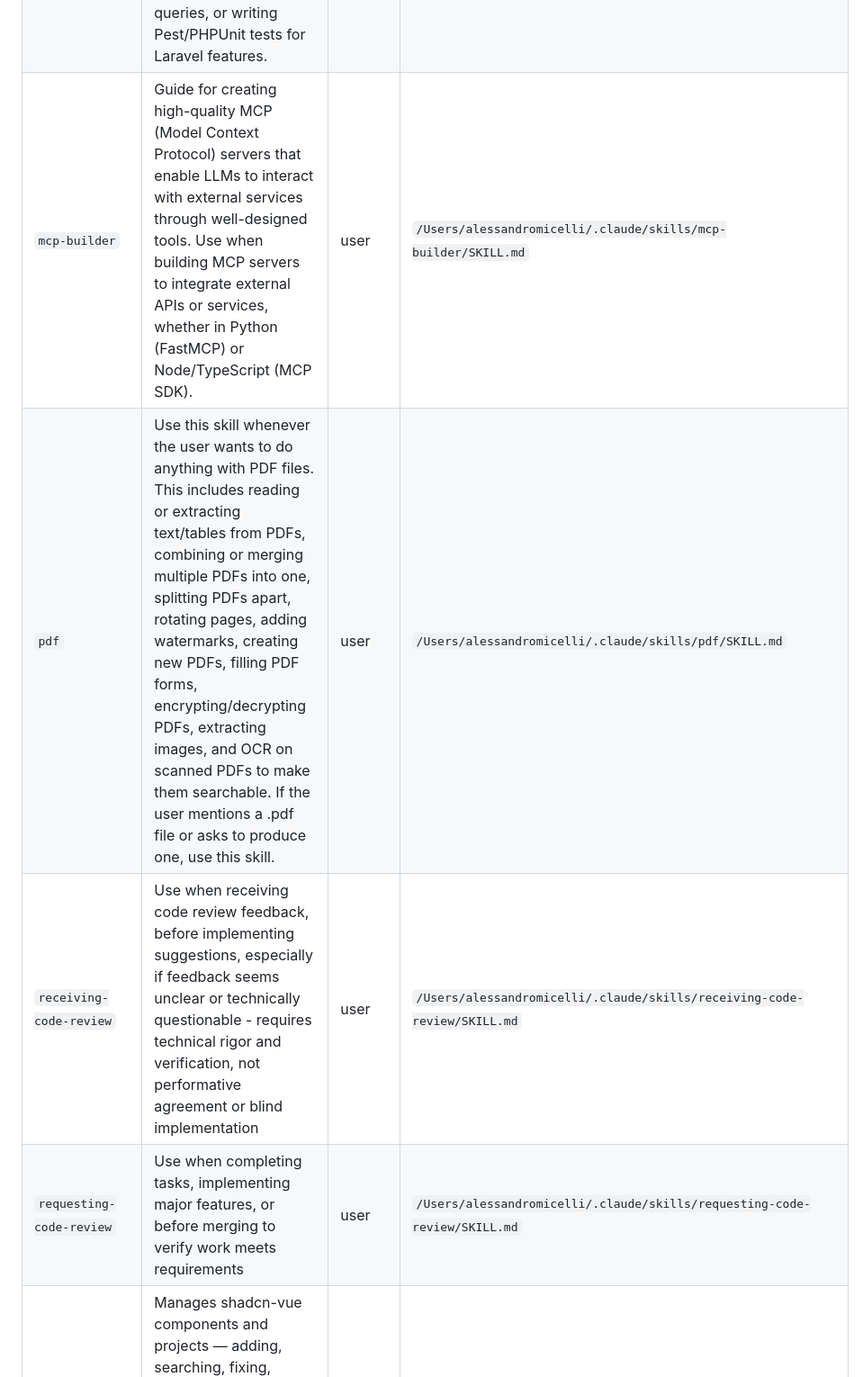
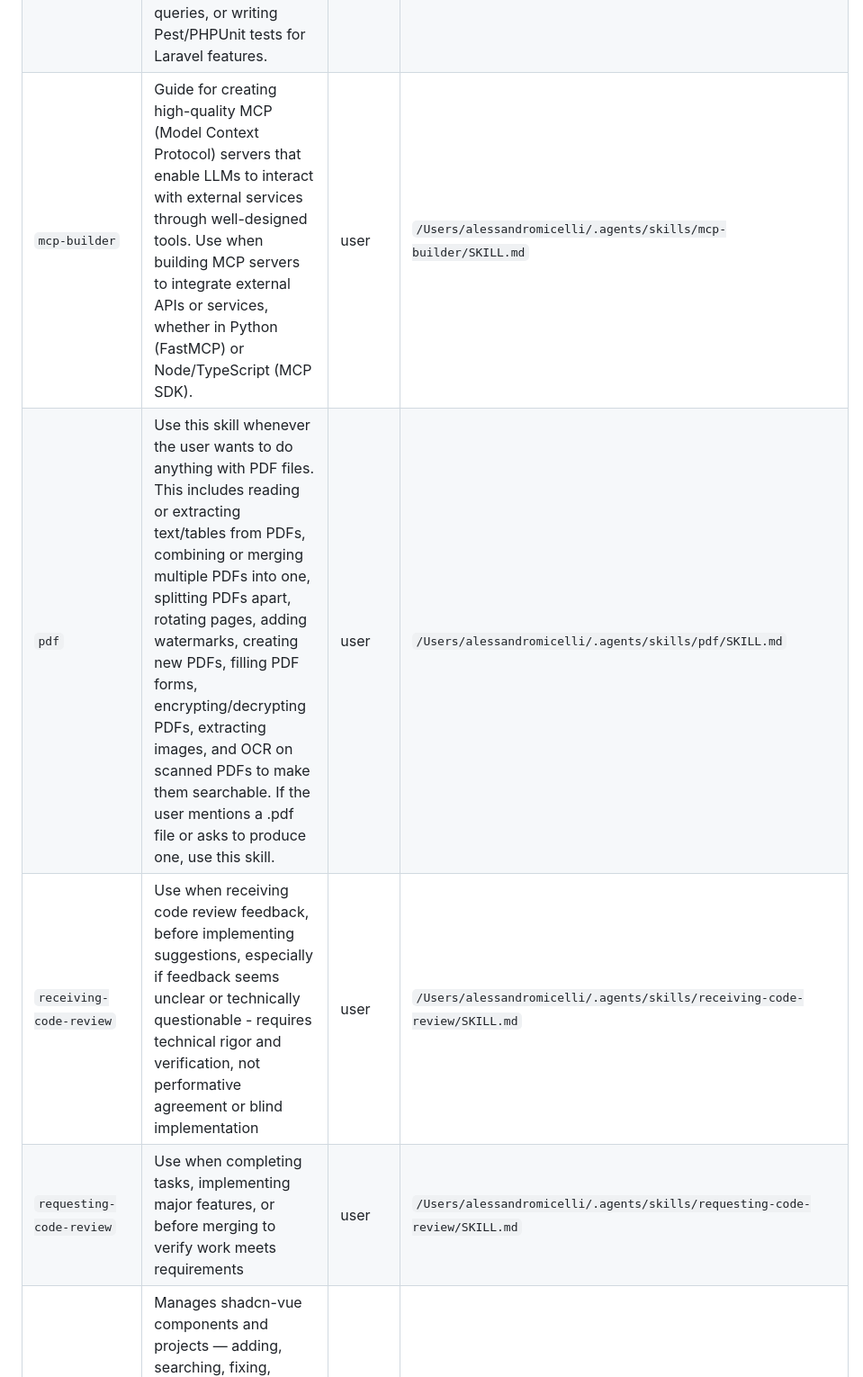
Before and after one commit to micio86dev/avatar-test, a Markdown page: .atl/skill-registry.md, the part around one of its changes. Shown at 90% size. Rendered like a GitHub page.

```diff
--- a/.atl/skill-registry.md
+++ b/.atl/skill-registry.md
@@ -44,6 +44,6 @@ Last updated: 2026-07-16
 | `laravel-specialist` | Build and configure Laravel 10+ applications, including creating Eloquent models and relationships, implementing Sanctum authentication, configuring Horizon queues, designing RESTful APIs with API resources, and building reactive interfaces with Livewire. Use when creating Laravel models, setting up queue workers, implementing Sanctum auth flows, building Livewire components, optimising Eloquent queries, or writing Pest/PHPUnit tests for Laravel features. | user | `/Users/alessandromicelli/.agents/skills/laravel-specialist/SKILL.md` |
-| `mcp-builder` | Guide for creating high-quality MCP (Model Context Protocol) servers that enable LLMs to interact with external services through well-designed tools. Use when building MCP servers to integrate external APIs or services, whether in Python (FastMCP) or Node/TypeScript (MCP SDK). | user | `/Users/alessandromicelli/.claude/skills/mcp-builder/SKILL.md` |
-| `pdf` | Use this skill whenever the user wants to do anything with PDF files. This includes reading or extracting text/tables from PDFs, combining or merging multiple PDFs into one, splitting PDFs apart, rotating pages, adding watermarks, creating new PDFs, filling PDF forms, encrypting/decrypting PDFs, extracting images, and OCR on scanned PDFs to make them searchable. If the user mentions a .pdf file or asks to produce one, use this skill. | user | `/Users/alessandromicelli/.claude/skills/pdf/SKILL.md` |
-| `receiving-code-review` | Use when receiving code review feedback, before implementing suggestions, especially if feedback seems unclear or technically questionable - requires technical rigor and verification, not performative agreement or blind implementation | user | `/Users/alessandromicelli/.claude/skills/receiving-code-review/SKILL.md` |
-| `requesting-code-review` | Use when completing tasks, implementing major features, or before merging to verify work meets requirements | user | `/Users/alessandromicelli/.claude/skills/requesting-code-review/SKILL.md` |
+| `mcp-builder` | Guide for creating high-quality MCP (Model Context Protocol) servers that enable LLMs to interact with external services through well-designed tools. Use when building MCP servers to integrate external APIs or services, whether in Python (FastMCP) or Node/TypeScript (MCP SDK). | user | `/Users/alessandromicelli/.agents/skills/mcp-builder/SKILL.md` |
+| `pdf` | Use this skill whenever the user wants to do anything with PDF files. This includes reading or extracting text/tables from PDFs, combining or merging multiple PDFs into one, splitting PDFs apart, rotating pages, adding watermarks, creating new PDFs, filling PDF forms, encrypting/decrypting PDFs, extracting images, and OCR on scanned PDFs to make them searchable. If the user mentions a .pdf file or asks to produce one, use this skill. | user | `/Users/alessandromicelli/.agents/skills/pdf/SKILL.md` |
+| `receiving-code-review` | Use when receiving code review feedback, before implementing suggestions, especially if feedback seems unclear or technically questionable - requires technical rigor and verification, not performative agreement or blind implementation | user | `/Users/alessandromicelli/.agents/skills/receiving-code-review/SKILL.md` |
+| `requesting-code-review` | Use when completing tasks, implementing major features, or before merging to verify work meets requirements | user | `/Users/alessandromicelli/.agents/skills/requesting-code-review/SKILL.md` |
 | `shadcn-vue` | Manages shadcn-vue components and projects — adding, searching, fixing, debugging, styling, and composing UI. Provides project context, component docs, and usage examples. Applies when working with shadcn-vue, component registries, presets, --preset codes, or any project with a components.json file. Also triggers for "shadcn-vue init", "create an app with --preset", or "switch to --preset". | project | `/Volumes/Scheda SSD/avatar-test/.claude/skills/shadcn-vue/SKILL.md` |
```
Also changed, not shown: other parts of .atl/skill-registry.md (+29 -27 lines), AGENTS.md (added, +199 -0 lines).
